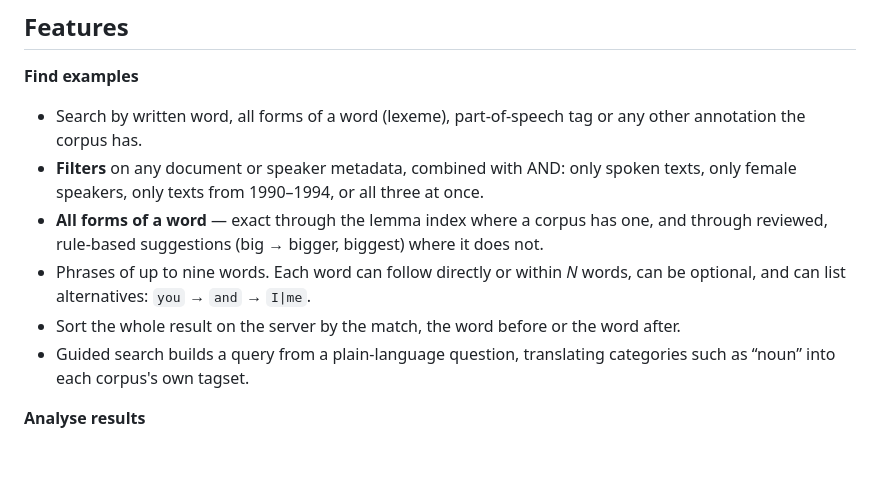
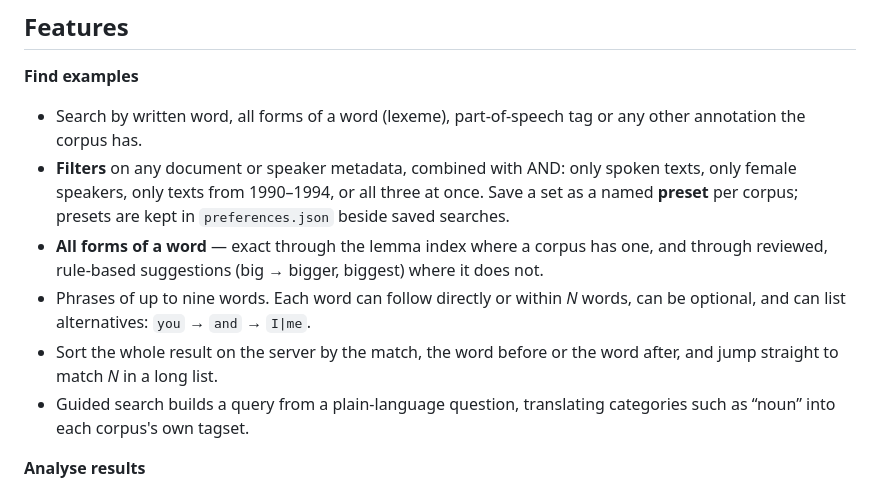
Before and after one commit to Versuessen/hapax, a Markdown page: README.md, the part around the change. Rendered like a GitHub page; blank space fills up the shorter version.

```diff
--- a/README.md
+++ b/README.md
@@ -43,12 +43,14 @@ The name comes from *hapax legomenon*: a word that occurs only once in a corpus.
 - Search by written word, all forms of a word (lexeme), part-of-speech tag or any other
   annotation the corpus has.
 - **Filters** on any document or speaker metadata, combined with AND: only spoken texts, only
-  female speakers, only texts from 1990–1994, or all three at once.
+  female speakers, only texts from 1990–1994, or all three at once. Save a set as a named
+  **preset** per corpus; presets are kept in `preferences.json` beside saved searches.
 - **All forms of a word** — exact through the lemma index where a corpus has one, and through
   reviewed, rule-based suggestions (big → bigger, biggest) where it does not.
 - Phrases of up to nine words. Each word can follow directly or within *N* words, can be
   optional, and can list alternatives: `you` → `and` → `I|me`.
-- Sort the whole result on the server by the match, the word before or the word after.
+- Sort the whole result on the server by the match, the word before or the word after, and
+  jump straight to match *N* in a long list.
 - Guided search builds a query from a plain-language question, translating categories such
   as “noun” into each corpus's own tagset.
 
```
Also changed, not shown: docs/ux-reaudit-2026-11.md (+26 -9 lines), docs/images/reaudit/go-to-match.png (added), 9 other files.
